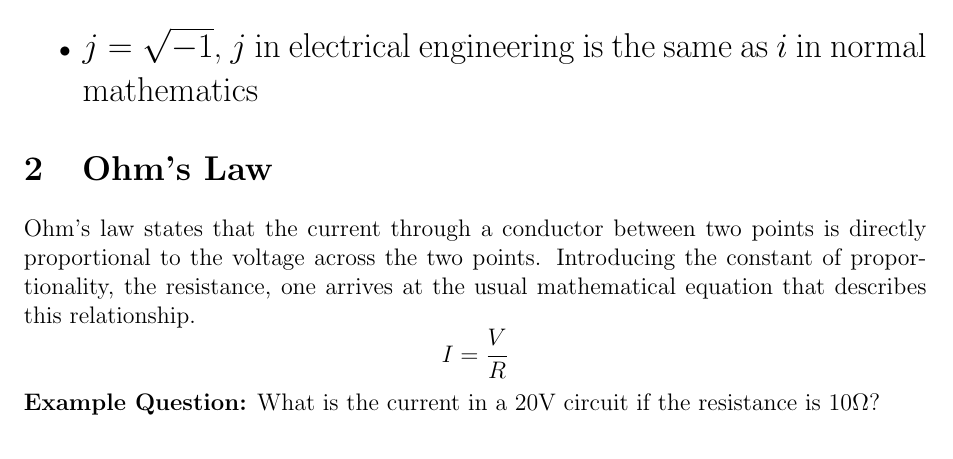
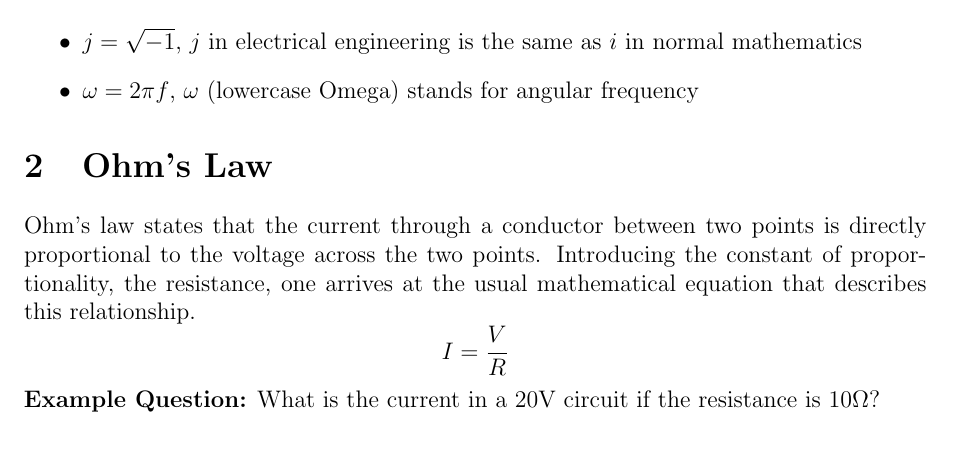
Before and after one commit to wantyapps/AREE, a LaTeX paper (AREE.tex): part of page 2 of 5, cut so that both start at the same text. Compiled offline with pdfLaTeX.

Commit message:
Add angular frequency as a commonly used variable (lowercase omega)

```diff
--- a/AREE.tex
+++ b/AREE.tex
@@ -26,7 +26,8 @@
 \end{abstract}
 \section{Common Symbols}
 \begin{itemize}
-	\item \Large{\(j = \sqrt{-1}\)}, \(j\) in electrical engineering is the same as \(i\) in normal mathematics
+	\item \(j = \sqrt{-1}\)}, \(j\) in electrical engineering is the same as \(i\) in normal mathematics
+	\item \(\omega = 2 \pi f\), \(\omega\) (lowercase Omega) stands for angular frequency
 \end{itemize}
 \section{Ohm's Law}
 Ohm's law states that the current through a conductor between two points is directly proportional to the voltage across the two points. Introducing the constant of proportionality, the resistance, one arrives at the usual mathematical equation that describes this relationship.
```
